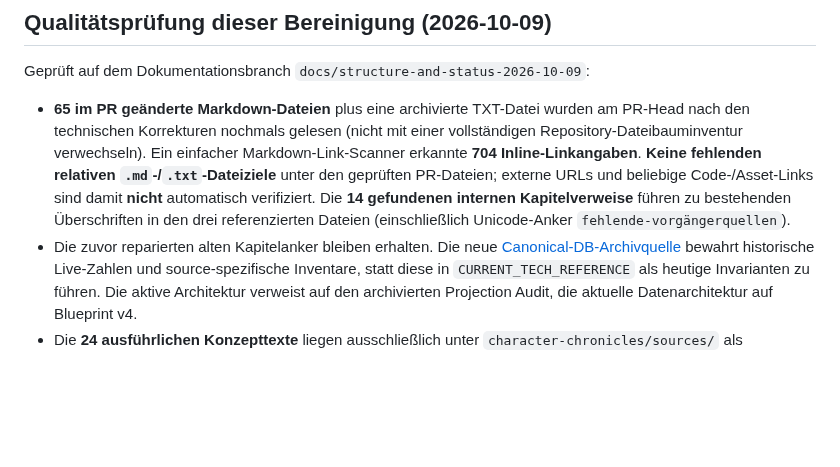
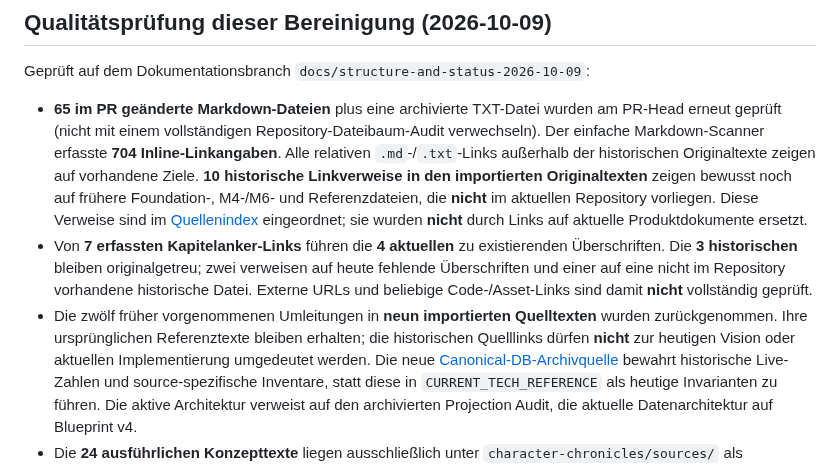
Before and after one commit to Lexoniarus/ComfyReview, a Markdown page: docs/DOCUMENTATION_GUIDE.md, the part around the change. Rendered like a GitHub page; blank space fills up the shorter version.

Commit message:
docs: distinguish active links from verbatim historical missing targets in final audit

```diff
--- a/docs/DOCUMENTATION_GUIDE.md
+++ b/docs/DOCUMENTATION_GUIDE.md
@@ -82,15 +82,26 @@ Relative Markdown-Links vom Quellpfad aus prüfen; Archivtexte bei Anpassungen m
 Geprüft auf dem Dokumentationsbranch `docs/structure-and-status-2026-10-09`:
 
 - **65 im PR geänderte Markdown-Dateien** plus eine archivierte TXT-Datei
-  wurden am PR-Head nach den technischen Korrekturen nochmals gelesen
-  (nicht mit einer vollständigen Repository-Dateibauminventur verwechseln).
-  Ein einfacher Markdown-Link-Scanner erkannte **704 Inline-Linkangaben**.
-  **Keine fehlenden relativen `.md`-/`.txt`-Dateiziele** unter den geprüften
-  PR-Dateien; externe URLs und beliebige Code-/Asset-Links sind damit **nicht**
-  automatisch verifiziert. Die **14 gefundenen internen Kapitelverweise**
-  führen zu bestehenden Überschriften in den drei referenzierten Dateien
-  (einschließlich Unicode-Anker `fehlende-vorgängerquellen`).
-- Die zuvor reparierten alten Kapitelanker bleiben erhalten. Die neue
+  wurden am PR-Head erneut geprüft (nicht mit einem vollständigen
+  Repository-Dateibaum-Audit verwechseln). Der einfache Markdown-Scanner
+  erfasste **704 Inline-Linkangaben**. Alle relativen `.md`-/`.txt`-Links
+  außerhalb der historischen Originaltexte zeigen auf vorhandene Ziele.
+  **10 historische Linkverweise in den importierten Originaltexten** zeigen
+  bewusst noch auf frühere Foundation-, M4-/M6- und Referenzdateien, die
+  **nicht** im aktuellen Repository vorliegen. Diese Verweise sind im
+  [Quellenindex](character-chronicles/sources/README.md) eingeordnet;
+  sie wurden **nicht** durch Links auf aktuelle Produktdokumente ersetzt.
+- Von **7 erfassten Kapitelanker-Links** führen die **4 aktuellen** zu
+  existierenden Überschriften. Die **3 historischen** bleiben
+  originalgetreu; zwei verweisen auf heute fehlende Überschriften und
+  einer auf eine nicht im Repository vorhandene historische Datei.
+  Externe URLs und beliebige Code-/Asset-Links sind damit **nicht**
+  vollständig geprüft.
+- Die zwölf früher vorgenommenen Umleitungen in **neun importierten
+  Quelltexten** wurden zurückgenommen. Ihre ursprünglichen Referenztexte
+  bleiben erhalten; die historischen Quelllinks dürfen **nicht** zur
+  heutigen Vision oder aktuellen Implementierung umgedeutet werden.
+  Die neue
   [Canonical-DB-Archivquelle](archive/canonical-data-operator-evidence-2026-10-01-to-07.md)
   bewahrt historische Live-Zahlen und source-spezifische Inventare, statt
   diese in `CURRENT_TECH_REFERENCE` als heutige Invarianten zu führen.
```
